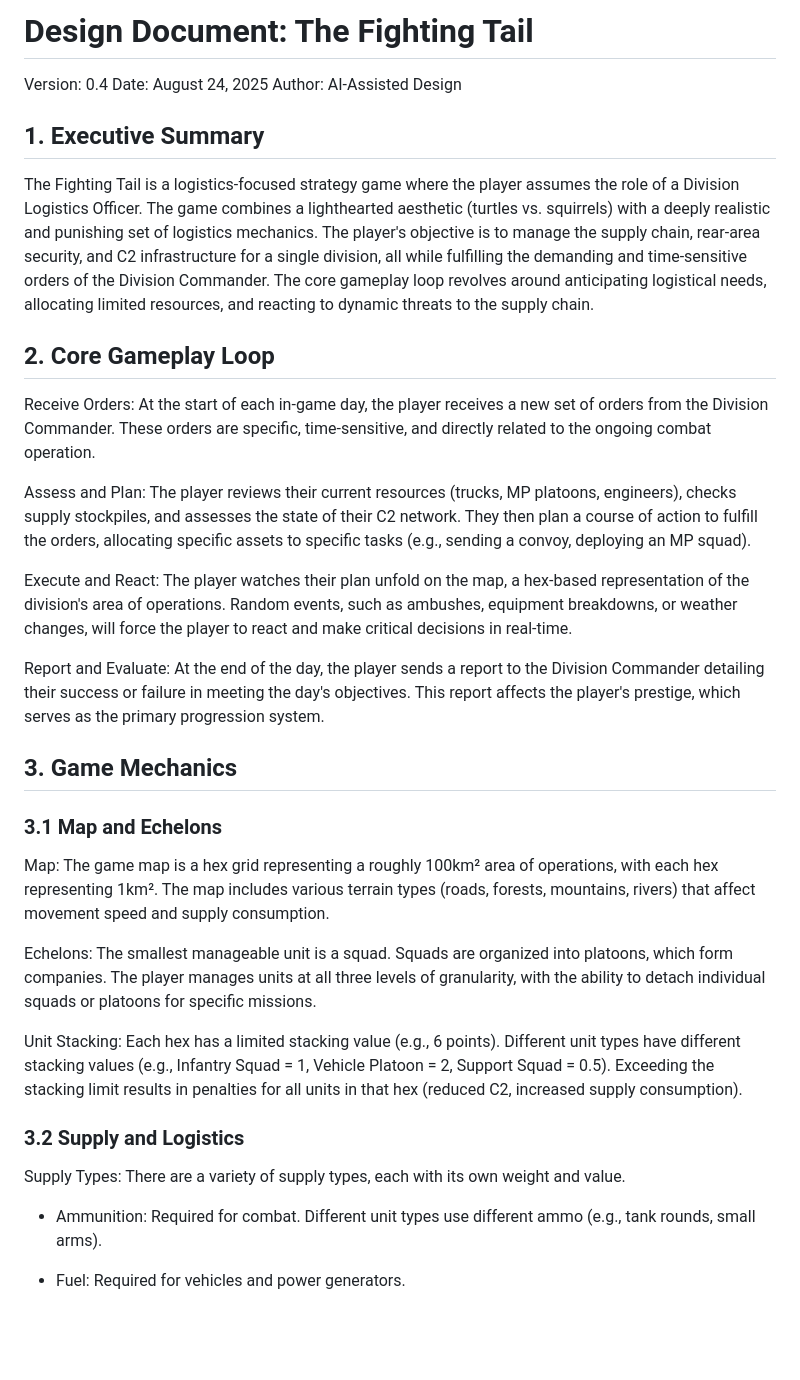
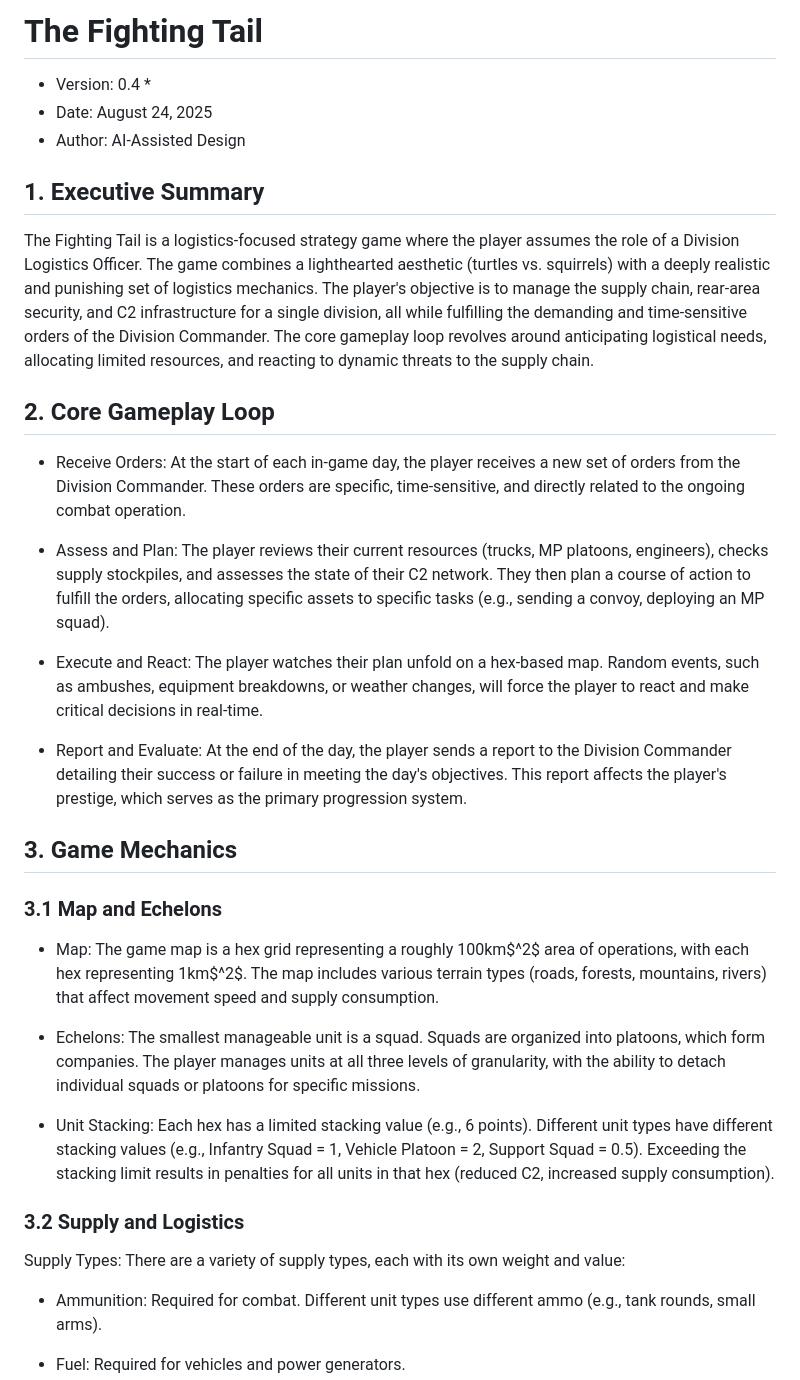
Before and after one commit to Agrabski/fighting_tail, a Markdown page: docs/design_doc.md, the part around one of its changes. Rendered like a GitHub page; blank space fills up the shorter version.

```diff
--- a/docs/design_doc.md
+++ b/docs/design_doc.md
@@ -1,33 +1,34 @@
-# Design Document: The Fighting Tail
+# The Fighting Tail
 
-Version: 0.4
-Date: August 24, 2025
-Author: AI-Assisted Design
+* Version: 0.4 *
+* Date: August 24, 2025
+* Author: AI-Assisted Design
+
 ## 1. Executive Summary
 
 The Fighting Tail is a logistics-focused strategy game where the player assumes the role of a Division Logistics Officer. The game combines a lighthearted aesthetic (turtles vs. squirrels) with a deeply realistic and punishing set of logistics mechanics. The player's objective is to manage the supply chain, rear-area security, and C2 infrastructure for a single division, all while fulfilling the demanding and time-sensitive orders of the Division Commander. The core gameplay loop revolves around anticipating logistical needs, allocating limited resources, and reacting to dynamic threats to the supply chain.
 ## 2. Core Gameplay Loop
 
-Receive Orders: At the start of each in-game day, the player receives a new set of orders from the Division Commander. These orders are specific, time-sensitive, and directly related to the ongoing combat operation.
+- Receive Orders: At the start of each in-game day, the player receives a new set of orders from the Division Commander. These orders are specific, time-sensitive, and directly related to the ongoing combat operation.
 
-Assess and Plan: The player reviews their current resources (trucks, MP platoons, engineers), checks supply stockpiles, and assesses the state of their C2 network. They then plan a course of action to fulfill the orders, allocating specific assets to specific tasks (e.g., sending a convoy, deploying an MP squad).
+- Assess and Plan: The player reviews their current resources (trucks, MP platoons, engineers), checks supply stockpiles, and assesses the state of their C2 network. They then plan a course of action to fulfill the orders, allocating specific assets to specific tasks (e.g., sending a convoy, deploying an MP squad).
 
-Execute and React: The player watches their plan unfold on the map, a hex-based representation of the division's area of operations. Random events, such as ambushes, equipment breakdowns, or weather changes, will force the player to react and make critical decisions in real-time.
+- Execute and React: The player watches their plan unfold on a hex-based map. Random events, such as ambushes, equipment breakdowns, or weather changes, will force the player to react and make critical decisions in real-time.
 
-Report and Evaluate: At the end of the day, the player sends a report to the Division Commander detailing their success or failure in meeting the day's objectives. This report affects the player's prestige, which serves as the primary progression system.
+- Report and Evaluate: At the end of the day, the player sends a report to the Division Commander detailing their success or failure in meeting the day's objectives. This report affects the player's prestige, which serves as the primary progression system.
 
 ## 3. Game Mechanics
 ### 3.1 Map and Echelons
 
-Map: The game map is a hex grid representing a roughly 100km² area of operations, with each hex representing 1km². The map includes various terrain types (roads, forests, mountains, rivers) that affect movement speed and supply consumption.
+- Map: The game map is a hex grid representing a roughly 100km$^2$ area of operations, with each hex representing 1km$^2$. The map includes various terrain types (roads, forests, mountains, rivers) that affect movement speed and supply consumption.
 
-Echelons: The smallest manageable unit is a squad. Squads are organized into platoons, which form companies. The player manages units at all three levels of granularity, with the ability to detach individual squads or platoons for specific missions.
+- Echelons: The smallest manageable unit is a squad. Squads are organized into platoons, which form companies. The player manages units at all three levels of granularity, with the ability to detach individual squads or platoons for specific missions.
 
-Unit Stacking: Each hex has a limited stacking value (e.g., 6 points). Different unit types have different stacking values (e.g., Infantry Squad = 1, Vehicle Platoon = 2, Support Squad = 0.5). Exceeding the stacking limit results in penalties for all units in that hex (reduced C2, increased supply consumption).
+- Unit Stacking: Each hex has a limited stacking value (e.g., 6 points). Different unit types have different stacking values (e.g., Infantry Squad = 1, Vehicle Platoon = 2, Support Squad = 0.5). Exceeding the stacking limit results in penalties for all units in that hex (reduced C2, increased supply consumption).
 
 ### 3.2 Supply and Logistics
 
-Supply Types: There are a variety of supply types, each with its own weight and value.
+Supply Types: There are a variety of supply types, each with its own weight and value:
 
 - Ammunition: Required for combat. Different unit types use different ammo (e.g., tank rounds, small arms).
 
```
Also changed, not shown: other parts of docs/design_doc.md (+97 -35 lines).
